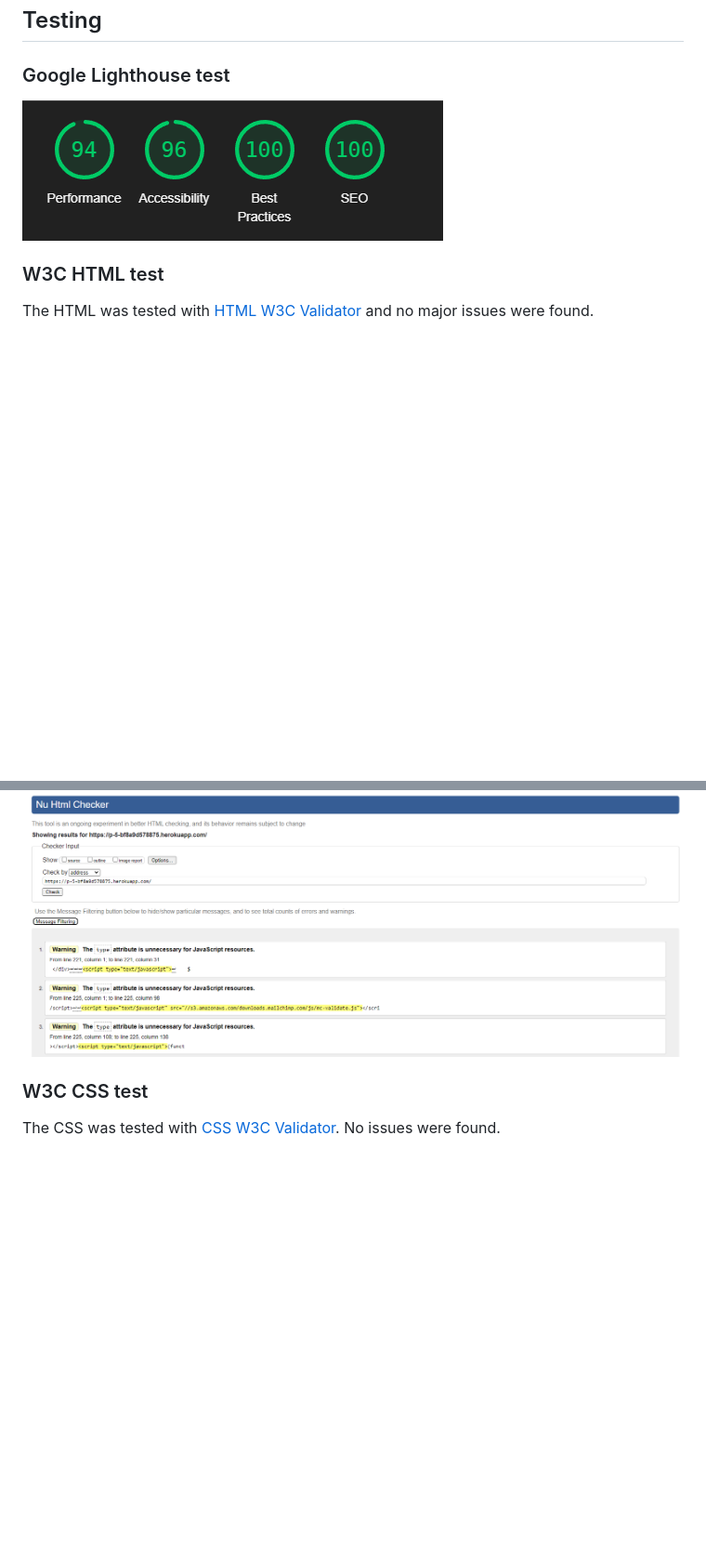
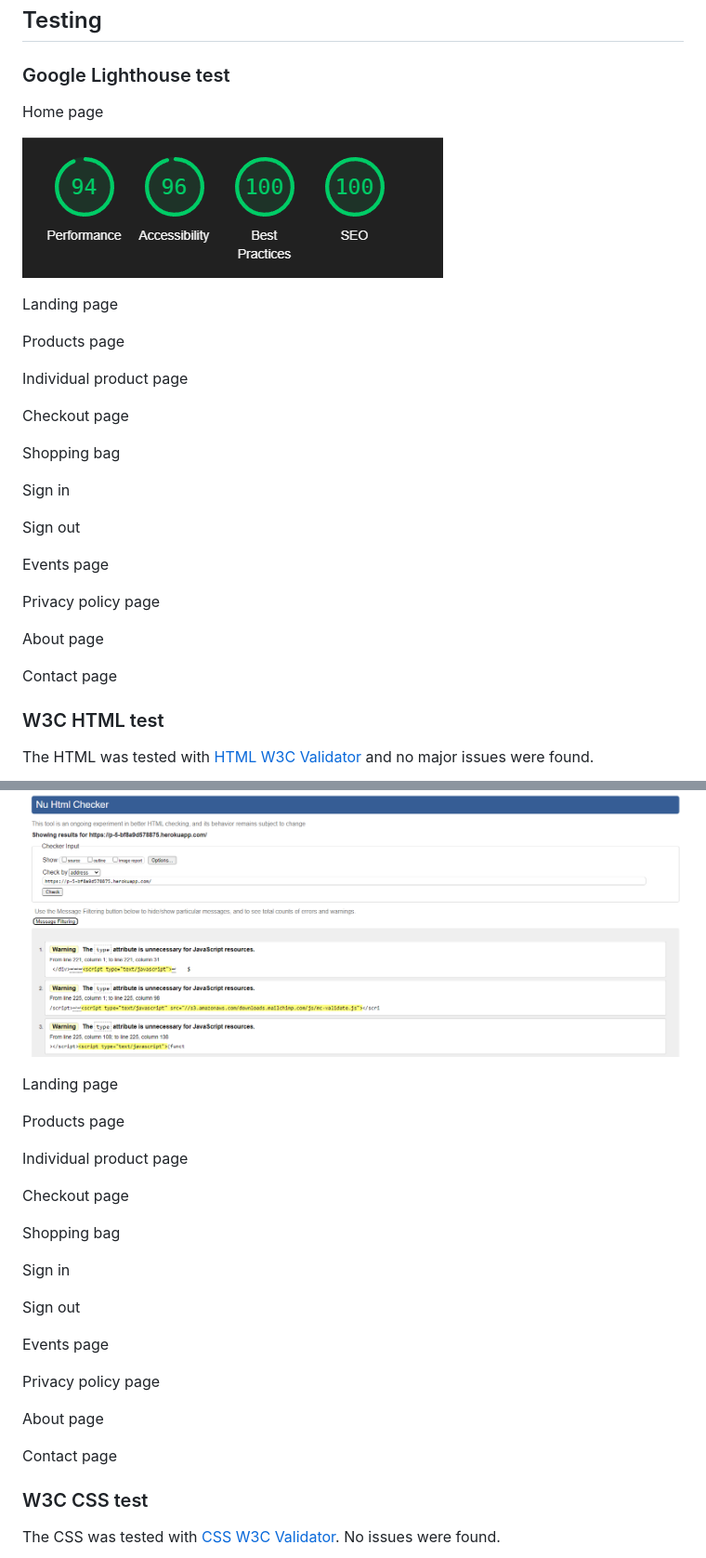
Before and after one commit to CatherineP37/project_5, a Markdown page: README.md, 2 parts joined by grey strips. Shown: that part at 93% size. GitHub-like rendering; blank space fills up the shorter version.

Commit message:
Edit testing section of README.md

```diff
--- a/README.md
+++ b/README.md
@@ -203,13 +203,59 @@ Here are some of the wireframes I made for the mobile screens:
 
 ### Google Lighthouse test
 
+Home page
+
 ![Google Lighthouse test](images/lighthouse.png)
+
+Landing page
+
+Products page
+
+Individual product page
+
+Checkout page
+
+Shopping bag
+
+Sign in
+
+Sign out
+
+Events page
+
+Privacy policy page
+
+About page
+
+Contact page
 
 ### W3C HTML test
 
 The HTML was tested with [HTML W3C Validator](https://validator.w3.org) and no major issues were found.
 
 ![W3C HTML test](images/home_page_html.png)
+
+Landing page
+
+Products page
+
+Individual product page
+
+Checkout page
+
+Shopping bag
+
+Sign in
+
+Sign out
+
+Events page
+
+Privacy policy page
+
+About page
+
+Contact page
 
 ### W3C CSS test
 
```
Also changed, not shown: other parts of README.md (+15 -0 lines).
